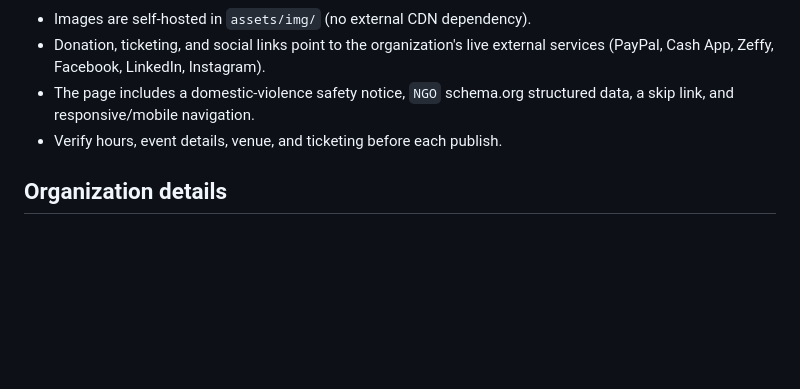
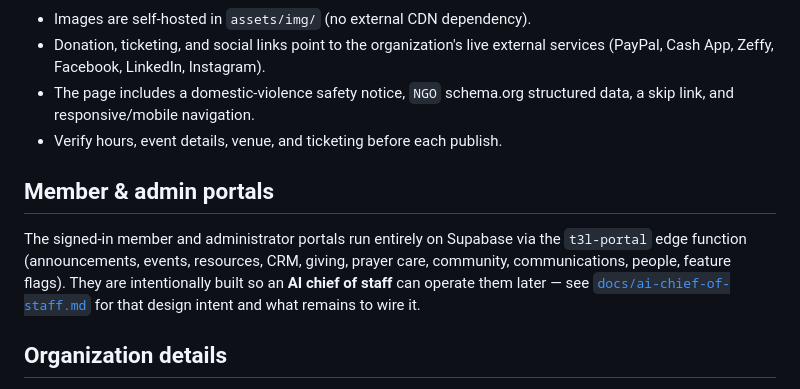
Before and after one commit to 28FootMarketing/t3l, a Markdown page: README.md, the part around the change. Drawn GitHub-style; blank space fills up the shorter version.

```diff
--- a/README.md
+++ b/README.md
@@ -91,6 +91,15 @@ and its inline `<script>`. To use it inside GoHighLevel:
   structured data, a skip link, and responsive/mobile navigation.
 - Verify hours, event details, venue, and ticketing before each publish.
 
+## Member & admin portals
+
+The signed-in member and administrator portals run entirely on Supabase via the
+`t3l-portal` edge function (announcements, events, resources, CRM, giving,
+prayer care, community, communications, people, feature flags). They are
+intentionally built so an **AI chief of staff** can operate them later — see
+[`docs/ai-chief-of-staff.md`](docs/ai-chief-of-staff.md) for that design intent
+and what remains to wire it.
+
 ## Organization details
 
 - **Founder:** Dr. Lolita R. Gilmore-Randall
```
Also changed, not shown: docs/ai-chief-of-staff.md (added, +86 -0 lines).
